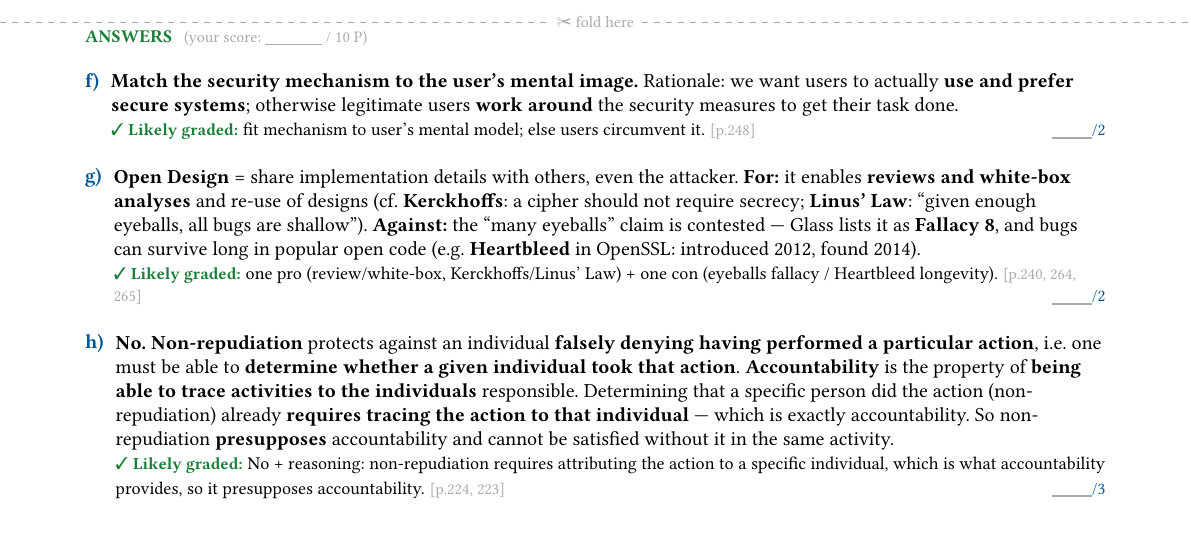
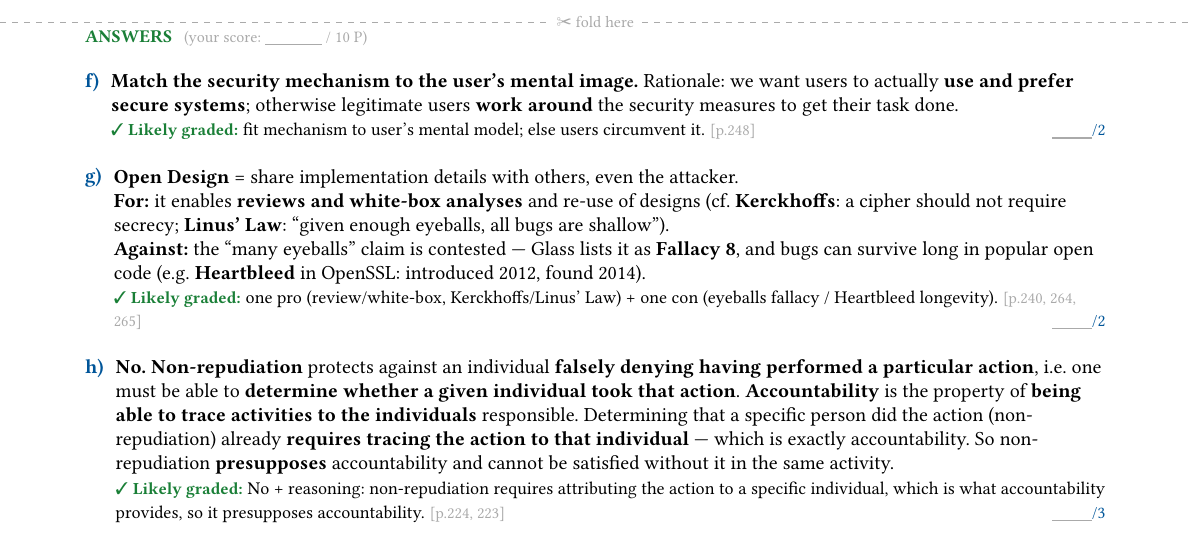
Before and after one commit to niroet/cyber-security-practice-sheets, a Typst document (main.typ, which reads ch2.typ): part of page 4 of 13, cut so that both start at the same text. Compiled offline with Typst 0.15.

Commit message:
ch2 g) better formatting
add line-breaks before "For" and "Against" to help readability.

```diff
--- a/ch2.typ
+++ b/ch2.typ
@@ -51,7 +51,9 @@
       cite: "248"),
     item("g", 2,
       [Name one argument for and one argument against the application of the security principle “Open Design”.],
-      [*Open Design* = share implementation details with others, even the attacker. *For:* it enables *reviews and white-box analyses* and re-use of designs (cf. *Kerckhoffs*: a cipher should not require secrecy; *Linus' Law*: “given enough eyeballs, all bugs are shallow”). *Against:* the “many eyeballs” claim is contested — Glass lists it as *Fallacy 8*, and bugs can survive long in popular open code (e.g. *Heartbleed* in OpenSSL: introduced 2012, found 2014).],
+      [*Open Design* = share implementation details with others, even the attacker.\
+      *For:* it enables *reviews and white-box analyses* and re-use of designs (cf. *Kerckhoffs*: a cipher should not require secrecy; *Linus' Law*: “given enough eyeballs, all bugs are shallow”).\
+      *Against:* the “many eyeballs” claim is contested — Glass lists it as *Fallacy 8*, and bugs can survive long in popular open code (e.g. *Heartbleed* in OpenSSL: introduced 2012, found 2014).],
       graded: [one pro (review/white-box, Kerckhoffs/Linus' Law) + one con (eyeballs fallacy / Heartbleed longevity).],
       cite: "240, 264, 265"),
     item("h", 3,
```
